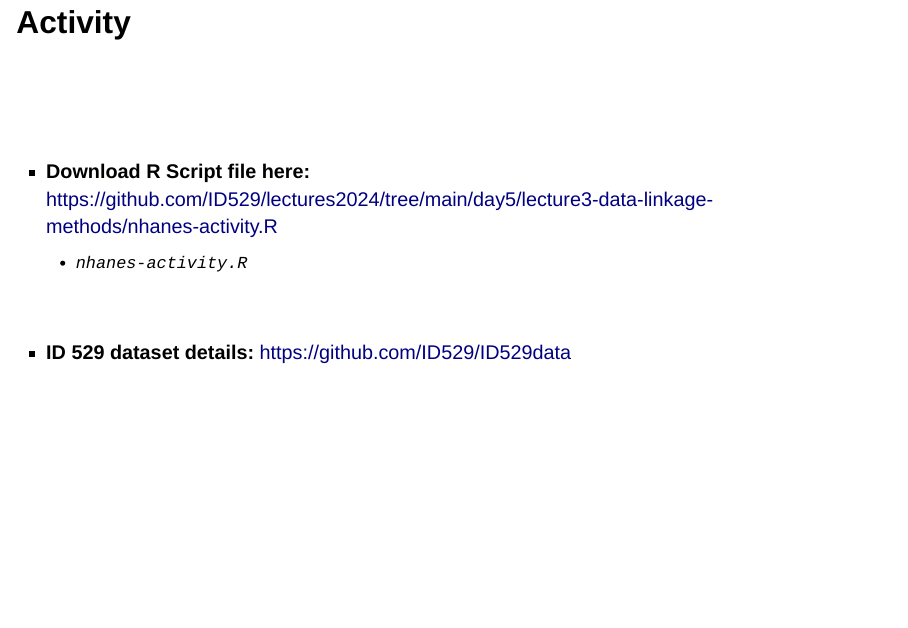
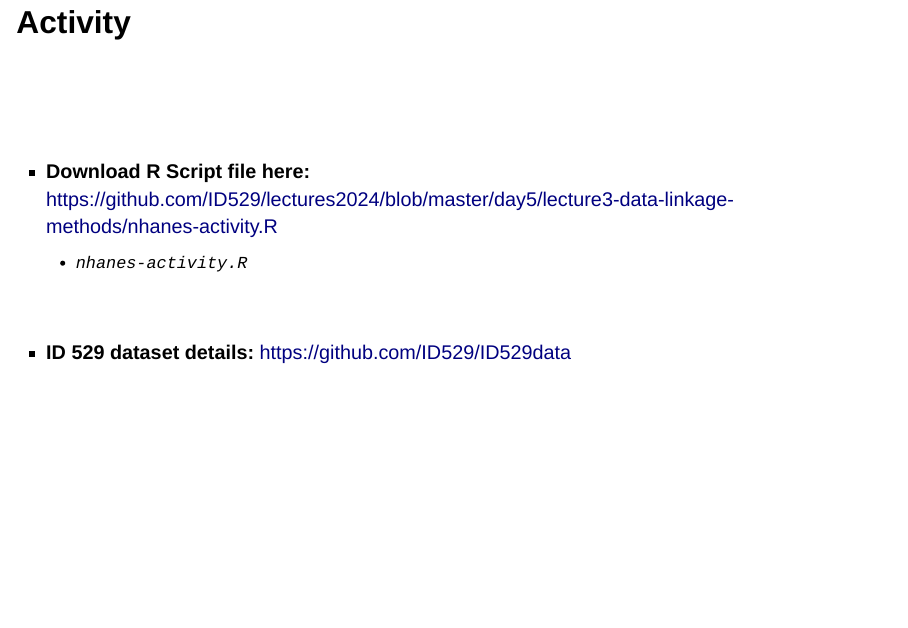
Before and after one commit to ID529/lectures2024, a Quarto document (day5/lecture3-data-linkage-methods/data-linkage-methods.qmd): page 39 of 39. Rendered offline with R 4.5, knitr and Pandoc in place of Quarto, with nearby package versions; drawn as Slidy slides in place of the format the file asks for; some code elsewhere in the file could not run offline.

Commit message:
Edited joins activity URL

```diff
--- a/day5/lecture3-data-linkage-methods/data-linkage-methods.qmd
+++ b/day5/lecture3-data-linkage-methods/data-linkage-methods.qmd
@@ -784,7 +784,7 @@ Gif Source: <https://github.com/gadenbuie/tidyexplain>
 
 <br> <br> <br>
 
--   **Download R Script file here:** <https://github.com/ID529/lectures2024/tree/main/day5/lecture3-data-linkage-methods/nhanes-activity.R>
+-   **Download R Script file here:** <https://github.com/ID529/lectures2024/blob/master/day5/lecture3-data-linkage-methods/nhanes-activity.R>
     -   `nhanes-activity.R`
 
 <br>
```
Also changed, not shown: day5/lecture3-data-linkage-methods/data-linkage-methods.html.
